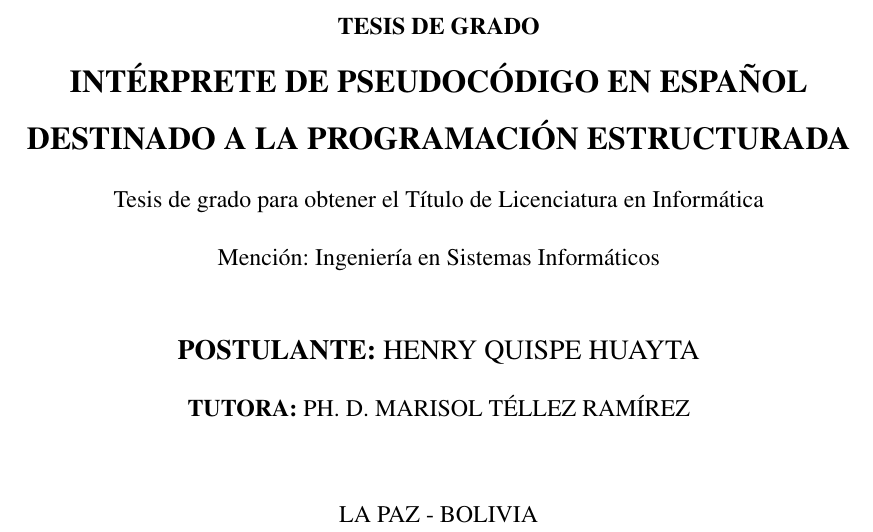
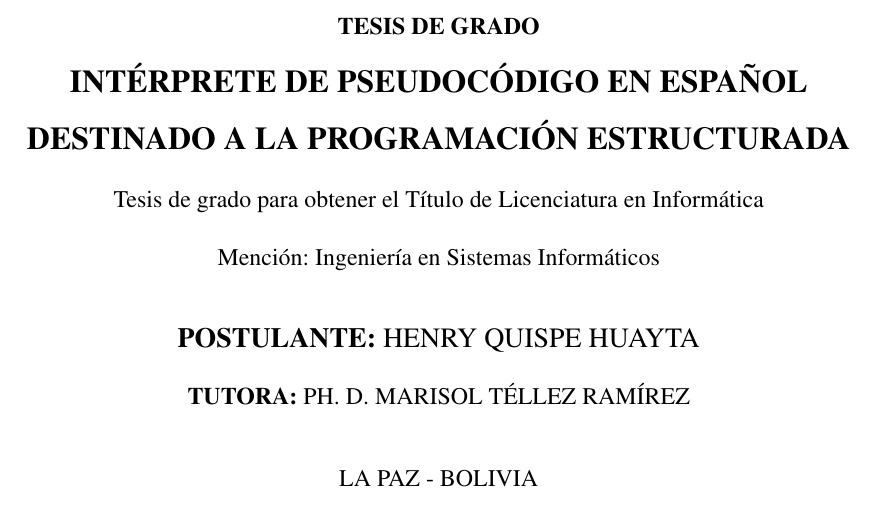
Before and after one commit to HenryQuispeHuayta/tesis, a LaTeX thesis (main.tex, which reads front/caratula.tex): part of page 1 of 121, cut so that both start at the same text. Compiled offline with pdfLaTeX.

Commit message:
chore: update spacing

```diff
--- a/front/caratula.tex
+++ b/front/caratula.tex
@@ -9,9 +9,11 @@
   {\fontsize{16}{0} \textbf{INTÉRPRETE DE PSEUDOCÓDIGO EN ESPAÑOL DESTINADO A LA PROGRAMACIÓN ESTRUCTURADA}\par}
   {\fontsize{11}{0} Tesis de grado para obtener el Título de Licenciatura en Informática\par}
   {\fontsize{11}{0} Mención: Ingeniería en Sistemas Informáticos\par}
-  \vspace{1.5em}
+  \vspace{1em}
   {\fontsize{14}{0} \textbf{POSTULANTE: \textnormal{HENRY QUISPE HUAYTA}}\par}
   {\fontsize{12}{0} \textbf{TUTORA: \textnormal{PH. D. MARISOL TÉLLEZ RAMÍREZ}}\par}
-  \vspace{2em}
-  {\fontsize{12}{0} LA PAZ - BOLIVIA\\ 2024\par}
+  \vspace{1em}
+  {\fontsize{12}{0} LA PAZ - BOLIVIA \par}
+  \vspace{-1em}
+  {\fontsize{12}{0} 2024\par}
 \end{titlepage}
```
